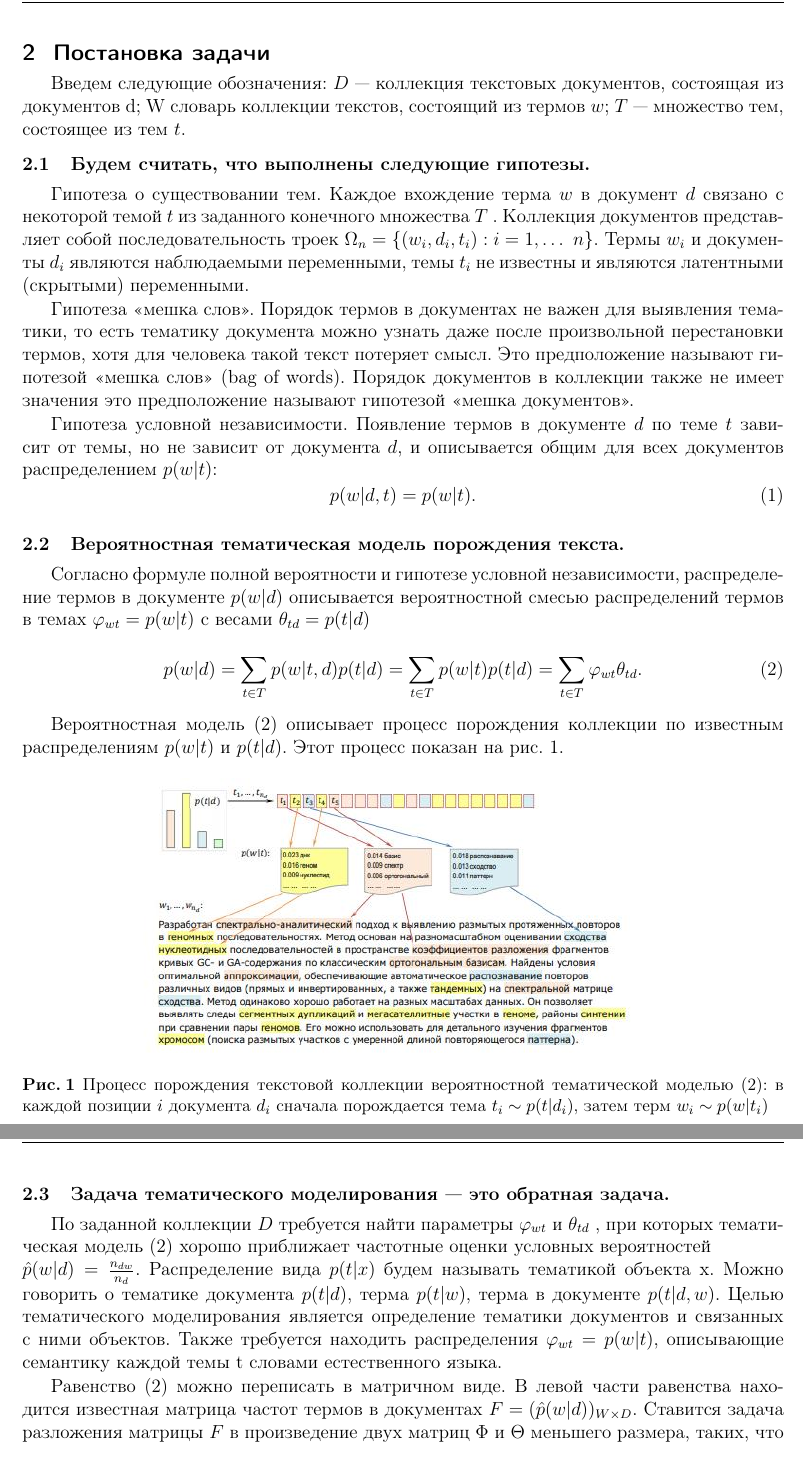
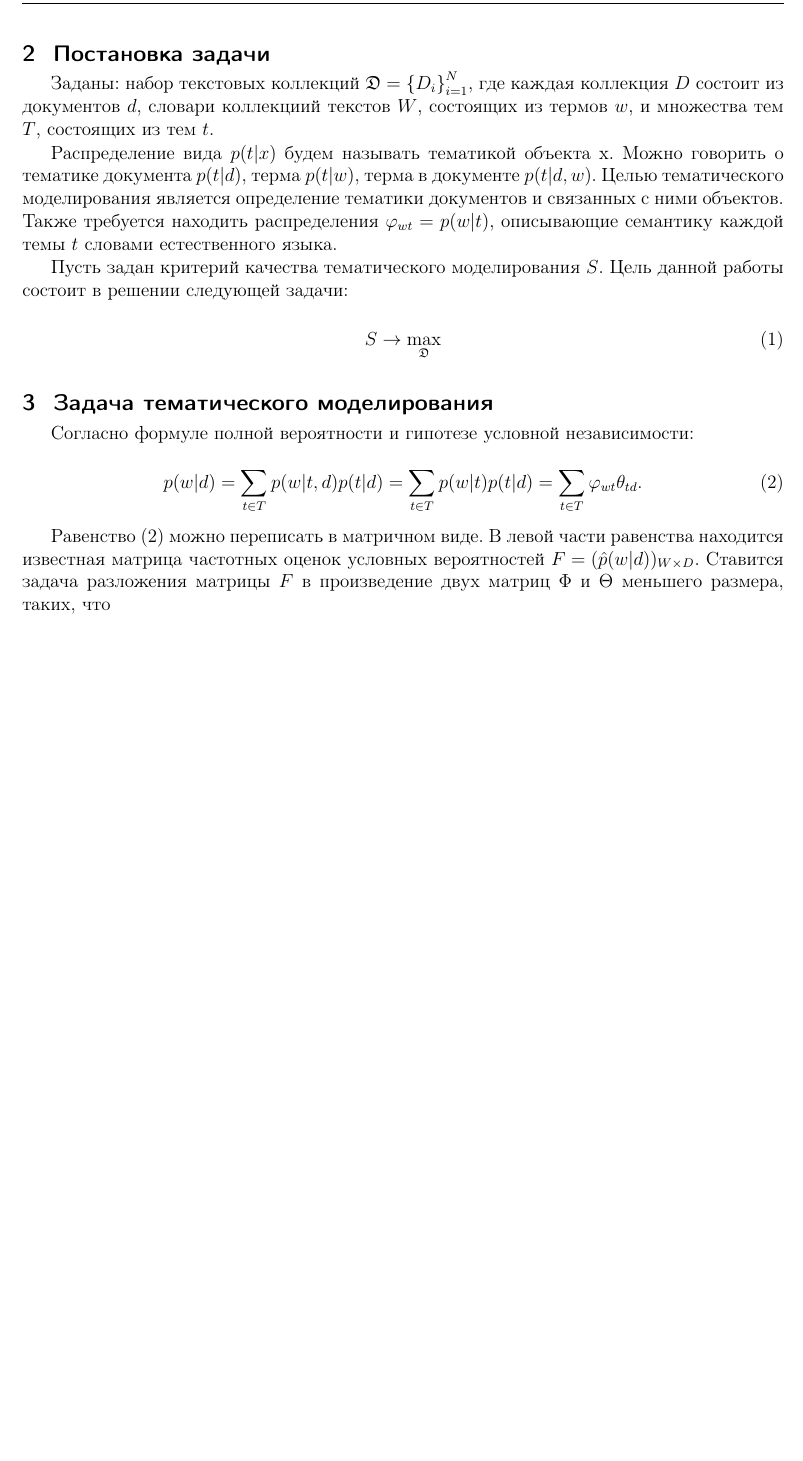
Before and after one commit to Intelligent-Systems-Phystech/2019-Project-4, a LaTeX document (Grishanov2019Project4/Grishanov2019Project4.tex): two parts of pages 2 and 3 of 5 before the commit and part of page 2 of 4 after it, the two joined at a grey line, cut so that both start at the same text, the shorter picture padded with empty space. The pictures show the PDF file Grishanov2019Project4/Grishanov2019Project4.pdf that the author committed with the source.

Commit message:
Revise article

```diff
--- a/Grishanov2019Project4/Grishanov2019Project4.tex
+++ b/Grishanov2019Project4/Grishanov2019Project4.tex
@@ -52,68 +52,41 @@
 
 	\section{Постановка задачи}
 
-	Введем следующие обозначения:  $D$ --- коллекция текстовых документов, состоящая из документов d; W  словарь коллекции текстов, состоящий из термов $w$; $T$~--- множество тем, состоящее из тем  $t$.
+	Заданы: набор текстовых коллекций $\mathfrak{D} = \left\{D_i\right\}_{i=1}^{N}$, где каждая коллекция $D$ состоит из документов $d$, словари коллекциий текстов $W$, состоящих из термов $w$, и множества тем $T$, состоящих из тем  $t$.
 
-	\subsection{Будем считать, что выполнены следующие гипотезы.}
+	%	По коллекции $D$ требуется найти параметры $\varphi_{wt}$ и $\theta_{td}$ , при которых тематическая модель (1)
+	%	хорошо приближает частотные оценки условных вероятностей $\hat{p}(w|d)=\frac{n_{dw}}{n_d}$.
 
-	%\begin{enumerate}
-	%\item
-	Гипотеза о существовании тем. Каждое вхождение терма $w$ в документ $d$ связано
-	с некоторой темой $t$ из заданного конечного множества $T$ . Коллекция документов
-	представляет собой последовательность троек $\Omega_n = \left\{(w_i, d_i, t_i) : i=1,\dots \ n\right\}$. Термы $w_i$ и документы $d_i$ являются наблюдаемыми переменными, темы $t_i$ не известны
-	и являются латентными (скрытыми) переменными.
+	Распределение вида $p(t|x)$ будем называть тематикой объекта x. Можно говорить о тематике документа $p(t|d)$, терма $p(t|w)$, терма в документе $p(t|d, w)$.
+	Целью тематического моделирования является определение тематики документов
+	и связанных с ними объектов. Также требуется находить распределения $\varphi_{wt}= p(w|t)$,
+	описывающие семантику каждой темы $t$ словами естественного языка.
 
-	%\item
-	Гипотеза <<мешка слов>>. Порядок термов в документах не важен для выявления
-	тематики, то есть тематику документа можно узнать даже после произвольной перестановки термов, хотя для человека такой текст потеряет смысл. Это предположение
-	называют гипотезой <<мешка слов>> (bag of words). Порядок документов в коллекции
-	также не имеет значения  это предположение называют гипотезой <<мешка документов>>.
-	% Гипотеза <<мешка слов>> позволяет перейти к компактному представлению
-	%документа как мультимножества  подмножества термов $d \subset W$ , в котором каждый терм $w \in d$ повторён $n_{dw}$ раз.
+	Пусть задан критерий качества тематического моделирования $S$. Цель данной работы состоит в решении следующей задачи:
 
-	%\item
-	Гипотеза условной независимости. Появление термов в документе $d$ по теме $t$ зависит от темы, но не зависит от документа $d$, и описывается общим для всех документов распределением $p(w|t)$:
 	\begin{equation}
-	p(w|d, t) = p(w|t).
+	S \rightarrow \max_{\mathfrak{D}}
 	\end{equation}
 
-	%\end{enumerate}
+	\section{Задача тематического моделирования}
 
-	\subsection{Вероятностная тематическая модель порождения текста.}
-	Согласно формуле полной вероятности и гипотезе условной независимости, распределение термов
-	в документе $p(w|d)$ описывается вероятностной смесью распределений термов в темах $\varphi_{wt} = p(w|t)$ с весами $\theta_{td} = p(t|d)$
+	Согласно формуле полной вероятности и гипотезе условной независимости:
 
 	\begin{equation}\label{eq_0}
 	p(w|d) = \sum\limits_{t \in T} p(w|t, d) p(t|d) = \sum\limits_{t \in T} p(w|t) p(t|d) = \sum\limits_{t \in T}\phi_{wt}\theta_{td}.
 	\end{equation}
 
-	Вероятностная модель (2) описывает процесс порождения коллекции по известным распределениям $p(w|t)$ и $p(t|d)$. Этот процесс показан на рис. 1.
-
-	\begin{figure}[h]
-		\includegraphics[scale=0.6]{generation}
-		\caption{Процесс порождения текстовой коллекции вероятностной тематической моделью (2): в каждой позиции $i$ документа $d_i$ сначала порождается тема $t_i \sim p(t|d_i)$, затем терм $w_i \sim p(w|t_i)$}
-		\label{fg:generation}
-	\end{figure}
-
-	\subsection{Задача тематического моделирования --- это обратная задача.} По заданной коллекции $D$ требуется найти параметры $\varphi_{wt}$ и $\theta_{td}$ , при которых тематическая модель (2)
-	хорошо приближает частотные оценки условных вероятностей \newline $\hat{p}(w|d)=\frac{n_{dw}}{n_d}$. Распределение вида $p(t|x)$ будем называть тематикой объекта x. Можно говорить о тематике документа $p(t|d)$, терма $p(t|w)$, терма в документе $p(t|d, w)$.
-	Целью тематического моделирования является определение тематики документов
-	и связанных с ними объектов. Также требуется находить распределения $\varphi_{wt}= p(w|t)$,
-	описывающие семантику каждой темы t словами естественного языка.
-
-	Равенство (2) можно переписать в матричном виде. В левой части равенства находится известная матрица частот термов в документах $F=(\hat{p}(w|d))_{W \times D}$. Ставится задача разложения матрицы $F$ в произведение двух матриц $\Phi$ и $\Theta$ меньшего размера, таких, что
+	Равенство (2) можно переписать в матричном виде. В левой части равенства находится известная матрица частотных оценок условных вероятностей $F=(\hat{p}(w|d))_{W \times D}$. Ставится задача разложения матрицы $F$ в произведение двух матриц $\Phi$ и $\Theta$ меньшего размера, таких, что
 	\begin{gather*}
 	\Phi = (\phi_{wt})_{W \times T}, \; \phi_{wt} = p(w|t)      \text{ --- матрица <<термины-темы>>}\\
 	\Theta = (\theta_{td})_{T \times D}, \; \theta_{td} = p(t|d)  \text{ --- матрица <<темы-документы>>}
 	\end{gather*}
 
 	\begin{figure}[h]
-		\includegraphics[scale=0.7]{decomposition}
+		\includegraphics[scale=0.7]{phi_theta.jpg}
 		\caption{Иллюстрация матричного разложения.}
 		\label{fg:Example}
 	\end{figure}
-
-	%\includegraphics[scale=0.6]{decomposition.jpg}
 
 	Поставленная задача ($F \approx \Phi \Theta$) эквивалентна поиску матриц $\Phi$ и $\Theta$, максимизирующих следующий функционал правдоподобия:
 
```
Also changed, not shown: Grishanov2019Project4/Grishanov2019Project4.pdf, Grishanov2019Project4/Grishanov2019Project4.tex (31 more changed lines).
